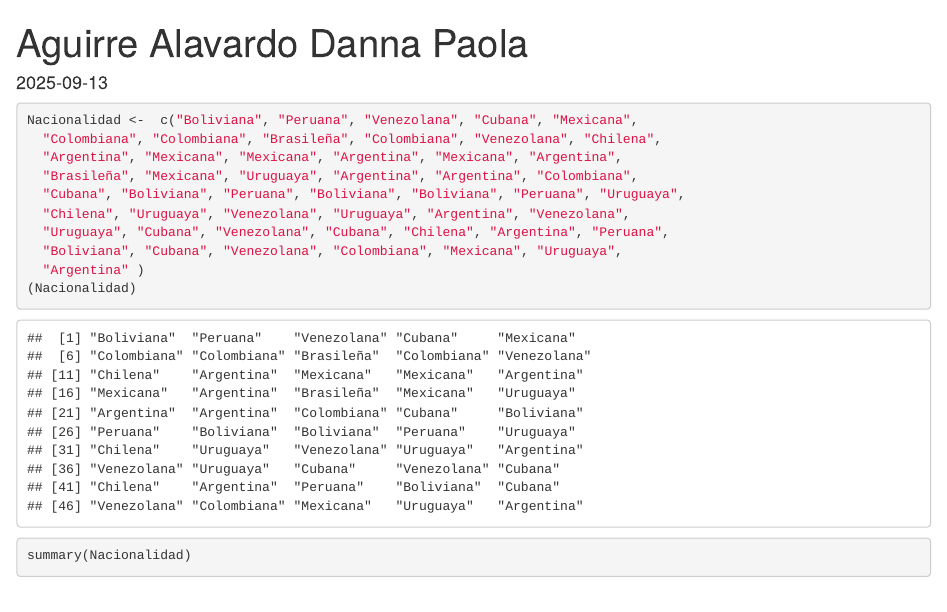
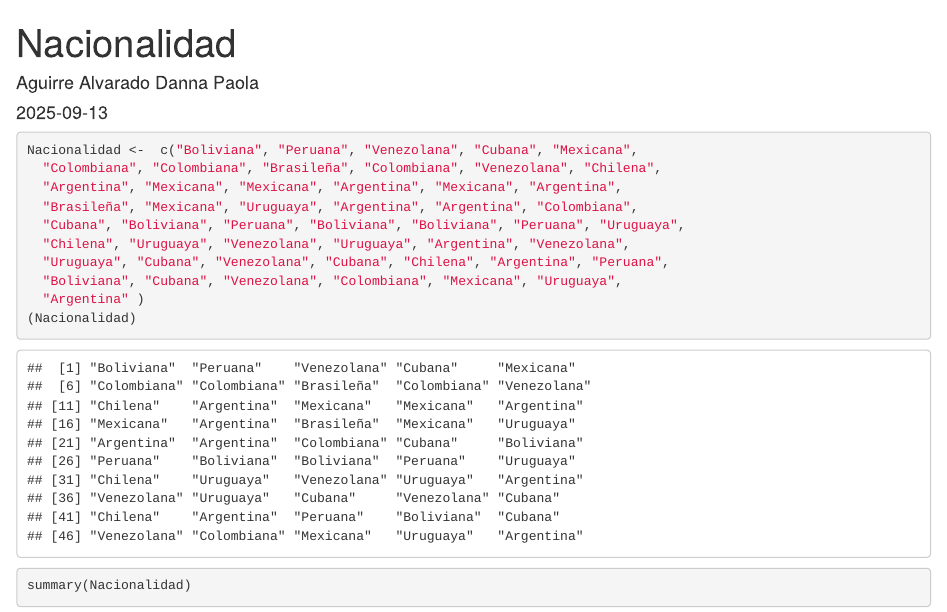
Before and after one commit to 250204-DannaPaola/Metodos_Numericos, an R Markdown document (NACIONALIDAD.Rmd): the page in a window 1100 px wide, from its top. Rendered offline with R 4.5, knitr and Pandoc, with nearby package versions.

Commit message:
Update NACIONALIDAD.Rmd

```diff
--- a/NACIONALIDAD.Rmd
+++ b/NACIONALIDAD.Rmd
@@ -1,5 +1,6 @@
 ---
-title: "Aguirre Alavardo Danna Paola"
+title: "Nacionalidad"
+author: "Aguirre Alvarado Danna Paola"
 output: html_document
 date: "2025-09-13"
 ---
```
Also changed, not shown: NACIONALIDAD.Rmd (1 more changed lines).
